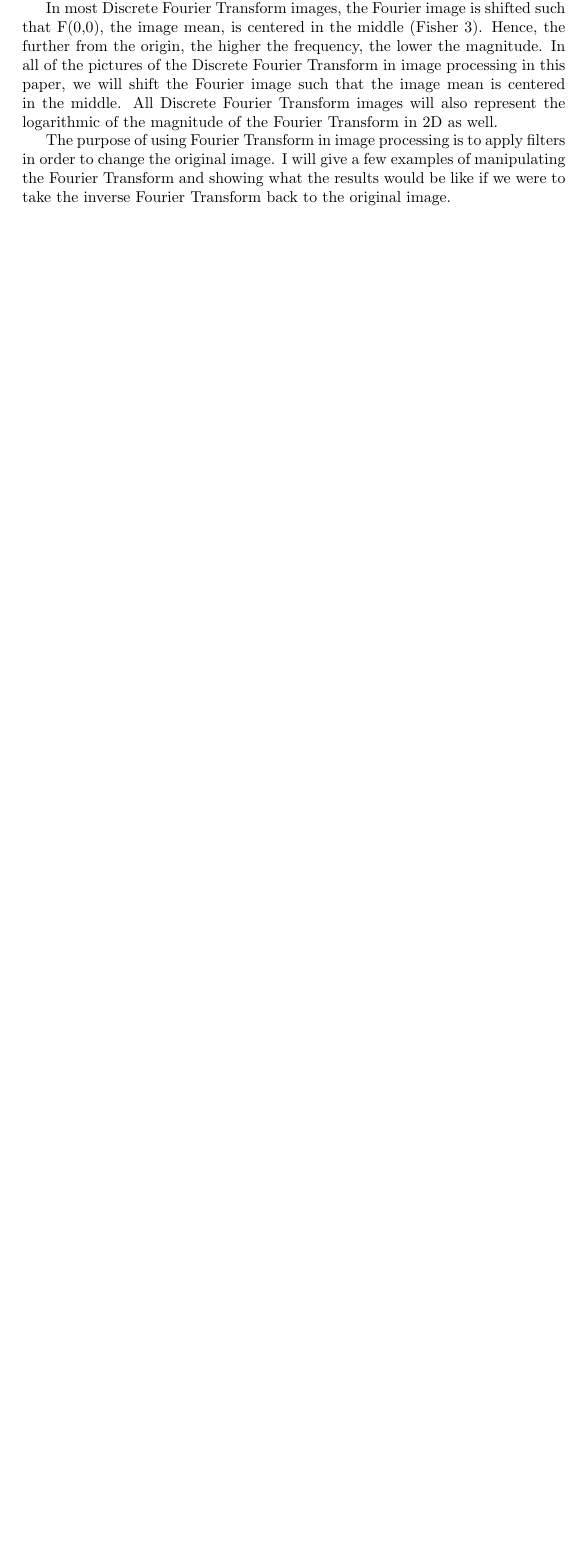
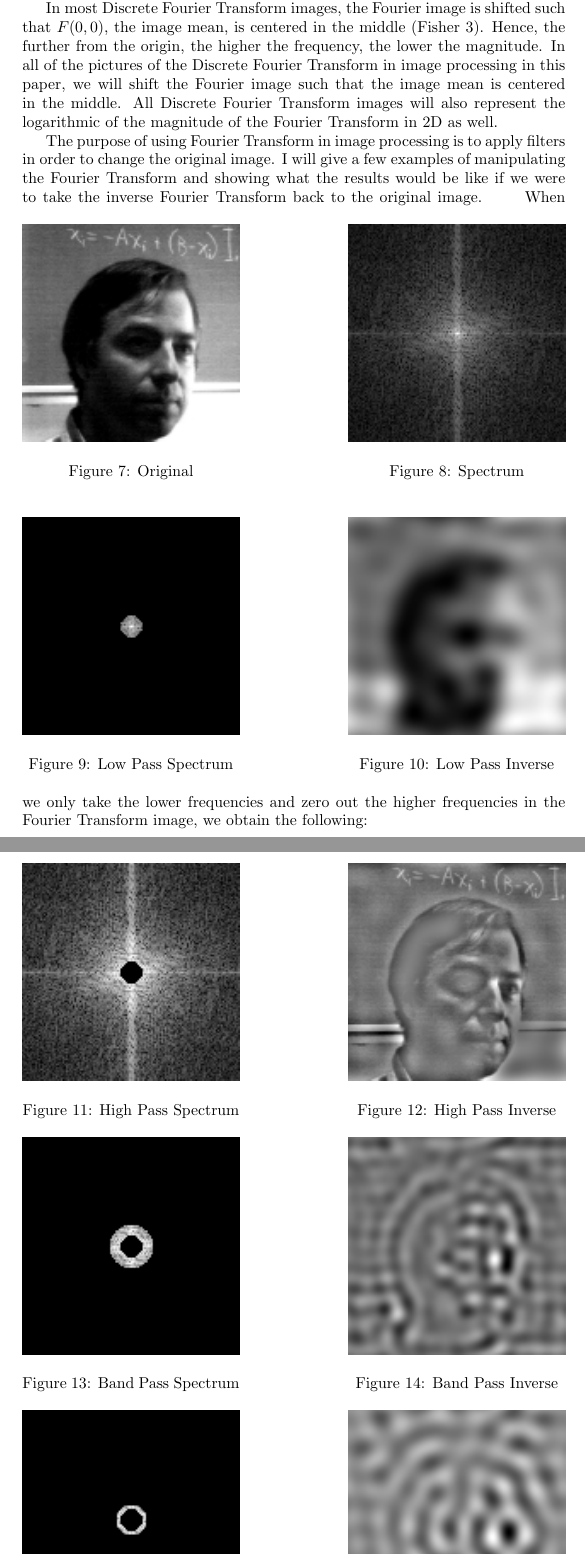
Before and after one commit to pigpenguin/Fourier-Project, a LaTeX document (parts/jocelyn.tex): part of page 4 of 5 before the commit and two parts of pages 4 and 5 of 8 after it, the two joined at a grey line, cut so that both start at the same text, the shorter picture padded with empty space. Compiled offline with pdfLaTeX.

Commit message:
Added lehar figures

```diff
--- a/parts/jocelyn.tex
+++ b/parts/jocelyn.tex
@@ -176,3 +173,57 @@
   a few examples of manipulating the Fourier Transform and  showing
   what the results would be like if we were to take the inverse
   Fourier Transform back to the original image.
+  \begin{figure}[!htb]
+    \minipage{0.4\textwidth}
+      \includegraphics[width=\linewidth]{jocelyn/02/original.png}
+      \caption{Original}
+      \label{fig:original2}
+    \endminipage\hfill
+    \minipage{0.4\textwidth}
+      \includegraphics[width=\linewidth]{jocelyn/02/originalspectrum.png}
+      \caption{Spectrum}
+      \label{fig:spectrum2}
+    \endminipage
+  \end{figure}
+  \begin{figure}[!htb]
+    \minipage{0.4\textwidth}
+      \includegraphics[width=\linewidth]{jocelyn/02/lpspectrum.png}
+      \caption{Low Pass Spectrum}
+      \label{fig:lpspectrum}
+    \endminipage\hfill
+    \minipage{0.4\textwidth}
+      \includegraphics[width=\linewidth]{jocelyn/02/lpinverse.png}
+      \caption{Low Pass Inverse}
+      \label{fig:lpinverse}
+    \endminipage
+  \end{figure}
+  \begin{figure}[!htb]
+    \minipage{0.4\textwidth}
+      \includegraphics[width=\linewidth]{jocelyn/02/hpspectrum.png}
+      \caption{High Pass Spectrum}
+      \label{fig:hpspectrum}
+    \endminipage\hfill
+    \minipage{0.4\textwidth}
+      \includegraphics[width=\linewidth]{jocelyn/02/hpinverse.png}
+      \caption{High Pass Inverse}
+      \label{fig:hpinverse}
+    \endminipage
+  \end{figure}
+  \begin{figure}[!htb]
+    \minipage{0.4\textwidth}
+      \includegraphics[width=\linewidth]{jocelyn/02/bp1spectrum.png}
+      \caption{Band Pass Spectrum}
+      \label{fig:bp1spectrum}
+    \endminipage\hfill
+    \minipage{0.4\textwidth}
+      \includegraphics[width=\linewidth]{jocelyn/02/bp1inverse.png}
+      \caption{Band Pass Inverse}
+      \label{fig:bp1inverse}
+    \endminipage
+  \end{figure}
+  \begin{figure}[!htb]
+    \minipage{0.4\textwidth}
+      \includegraphics[width=\linewidth]{jocelyn/02/bp2spectrum.png}
+      \caption{Band Pass Spectrum}
+      \label{fig:bp2spectrum}
+    \endminipage\hfill
@@ -178,0 +233,3 @@
+      \label{fig:bp2inverse}
+    \endminipage
+  \end{figure}
@@ -178,0 +247 @@
+  \end{figure}
@@ -179,3 +259,7 @@
+  \end{figure}
+  When we only take the lower frequencies and zero out the higher
+  frequencies in the Fourier Transform image, we obtain the
+  following:
 
   Notice here in the Fourier Transform image we have the brightest
   spot preserved.  However, we did lose quite a bit of high
```
Also changed, not shown: img/jocelyn/02/bp1inverse.png (added), img/jocelyn/02/bp1spectrum.png (added), img/jocelyn/02/bp2inverse.png (added), img/jocelyn/02/bp2spectrum.png (added), img/jocelyn/02/bp3inverse.png (added), img/jocelyn/02/bp3spectrum.png (added), img/jocelyn/02/bp4inverse.png (added), img/jocelyn/02/bp4spectrum.png (added), img/jocelyn/02/hpinverse.png (added), img/jocelyn/02/hpspectrum.png (added), img/jocelyn/02/lpinverse.png (added), img/jocelyn/02/lpspectrum.png (added), img/jocelyn/02/original.png (added), img/jocelyn/02/originalspectrum.png (added), 1 more files.
